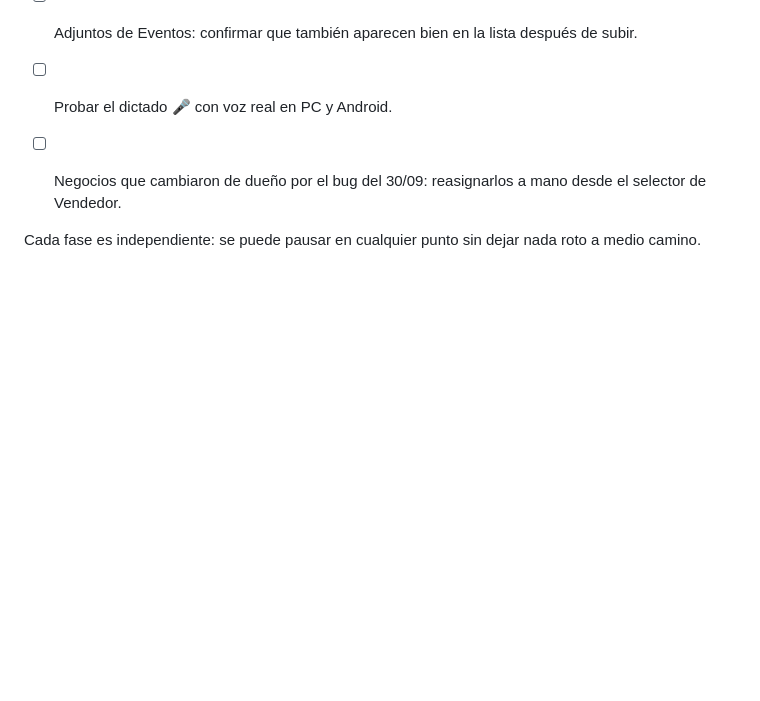
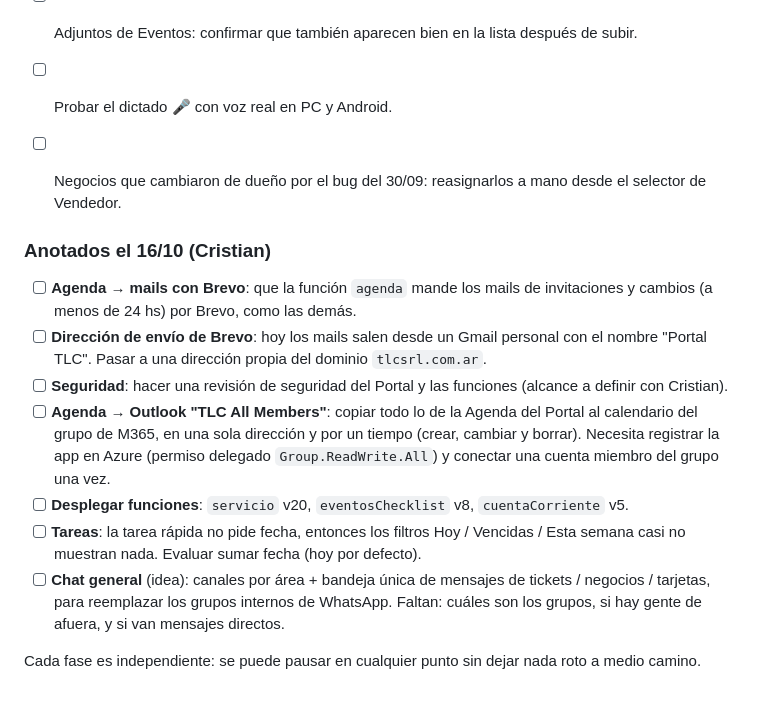
Before and after one commit to cahirth/Portal-TLC, a Markdown page: FUNCTIONS-BACKUP/PLAN-MIGRACION.md, the part around the change. GitHub-like rendering; blank space fills up the shorter version.

Commit message:
Pendientes: Brevo en Agenda, dirección de envío, seguridad, Agenda→Outlook TLC All Members, deploys, Tareas con fecha, chat general
Co-Authored-By: Claude Opus 5.5 <noreply@anthropic.com>
Claude-Session: https://claude.ai/code/session_018dYJu8co5C8CFcPuTsdXoZ

```diff
--- a/FUNCTIONS-BACKUP/PLAN-MIGRACION.md
+++ b/FUNCTIONS-BACKUP/PLAN-MIGRACION.md
@@ -248,4 +248,14 @@ Guardar las fotos en `servicio_tecnico_fotos/{id}` y que el detalle las pida al
 - [ ] Probar el dictado 🎤 con voz real en PC y Android.
 - [ ] Negocios que cambiaron de dueño por el bug del 30/09: reasignarlos a mano desde el selector de Vendedor.
 
+### Anotados el 16/10 (Cristian)
+
+- [ ] **Agenda → mails con Brevo**: que la función `agenda` mande los mails de invitaciones y cambios (a menos de 24 hs) por Brevo, como las demás.
+- [ ] **Dirección de envío de Brevo**: hoy los mails salen desde un Gmail personal con el nombre "Portal TLC". Pasar a una dirección propia del dominio `tlcsrl.com.ar`.
+- [ ] **Seguridad**: hacer una revisión de seguridad del Portal y las funciones (alcance a definir con Cristian).
+- [ ] **Agenda → Outlook "TLC All Members"**: copiar todo lo de la Agenda del Portal al calendario del grupo de M365, en una sola dirección y por un tiempo (crear, cambiar y borrar). Necesita registrar la app en Azure (permiso delegado `Group.ReadWrite.All`) y conectar una cuenta miembro del grupo una vez.
+- [ ] **Desplegar funciones**: `servicio` v20, `eventosChecklist` v8, `cuentaCorriente` v5.
+- [ ] **Tareas**: la tarea rápida no pide fecha, entonces los filtros Hoy / Vencidas / Esta semana casi no muestran nada. Evaluar sumar fecha (hoy por defecto).
+- [ ] **Chat general** (idea): canales por área + bandeja única de mensajes de tickets / negocios / tarjetas, para reemplazar los grupos internos de WhatsApp. Faltan: cuáles son los grupos, si hay gente de afuera, y si van mensajes directos.
+
 Cada fase es independiente: se puede pausar en cualquier punto sin dejar nada roto a medio camino.
```
